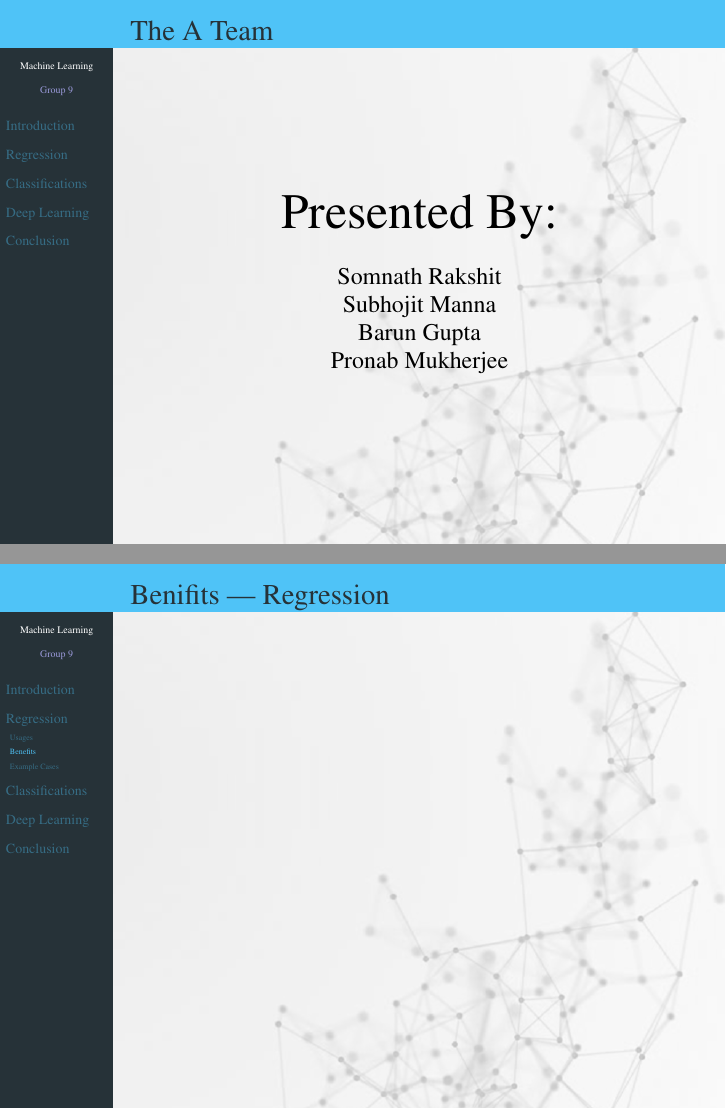
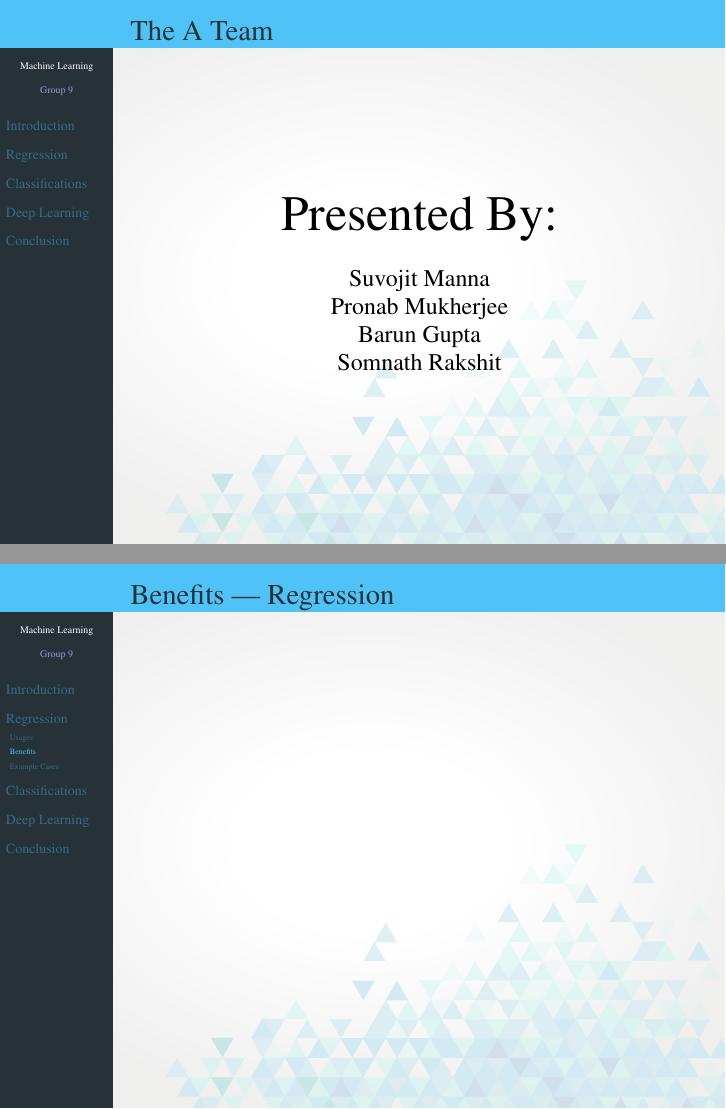
Before and after one commit to shin-migami/MLSlides, LaTeX slides (main.tex): pages 2 and 12 of 25, joined at a grey line. Compiled offline with pdfLaTeX.

Commit message:
Add files via upload

```diff
--- a/main.tex
+++ b/main.tex
@@ -55,12 +53,12 @@
 %% A Team Page
 \begingroup
 	\usebackgroundtemplate{%
-\tikz\node[opacity=0.3] {\includegraphics[height=\paperheight,width=\paperwidth]{images/bg}}
+		\tikz\node[opacity=0.3] {\includegraphics[height=\paperheight,width=\paperwidth]{images/bg-vec}}
 		;}
 	\begin{frame}[c]{The A Team}
 		\begin{center}
 			\Huge{Presented By:\\}
-\large{~\\Somnath Rakshit\\Subhojit Manna\\Barun Gupta\\Pronab Mukherjee}
+			\large{~\\Suvojit Manna\\Pronab Mukherjee\\Barun Gupta\\Somnath Rakshit\\}
 		\end{center}
 	\end{frame}
 	%% contents
@@ -109,7 +107,7 @@
 			\begin{frame}{Usages | Regression}
 			\end{frame}
 		\subsection{Benefits}
-\begin{frame}{Benifits | Regression}
+			\begin{frame}{Benefits | Regression}
 			\end{frame}
 		\subsection{Example Cases}
 			\begin{frame}{Example Cases | Regression}
```
Also changed, not shown: images/bg-vec.png (added), main.pdf, main.tex (8 more changed lines), 6 other files. Lines whose indentation alone changed are shown as unchanged.
